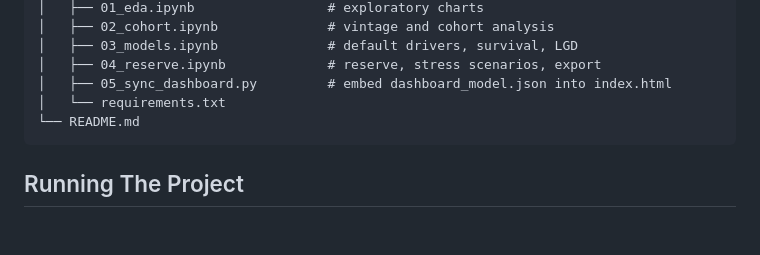
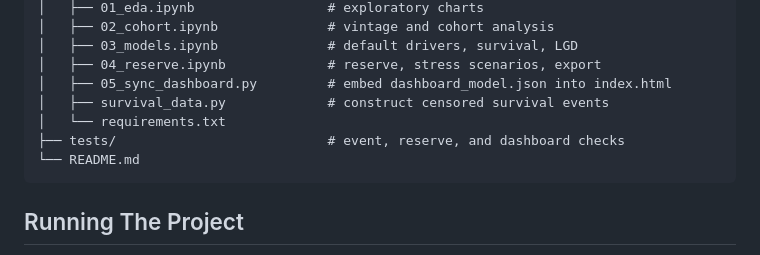
Before and after one commit to TheHoodedPortal/Lending-Club-Credit-Risk, a Markdown page: README.md, the part around the change. Rendered like a GitHub page; blank space fills up the shorter version.

Commit message:
Update README project tree

````diff
--- a/README.md
+++ b/README.md
@@ -178,7 +178,9 @@ The dashboard uses the model payload exported by `python/04_reserve.ipynb` to `o
 │   ├── 03_models.ipynb              # default drivers, survival, LGD
 │   ├── 04_reserve.ipynb             # reserve, stress scenarios, export
 │   ├── 05_sync_dashboard.py         # embed dashboard_model.json into index.html
+│   ├── survival_data.py             # construct censored survival events
 │   └── requirements.txt
+├── tests/                           # event, reserve, and dashboard checks
 └── README.md
 ```
 
````
